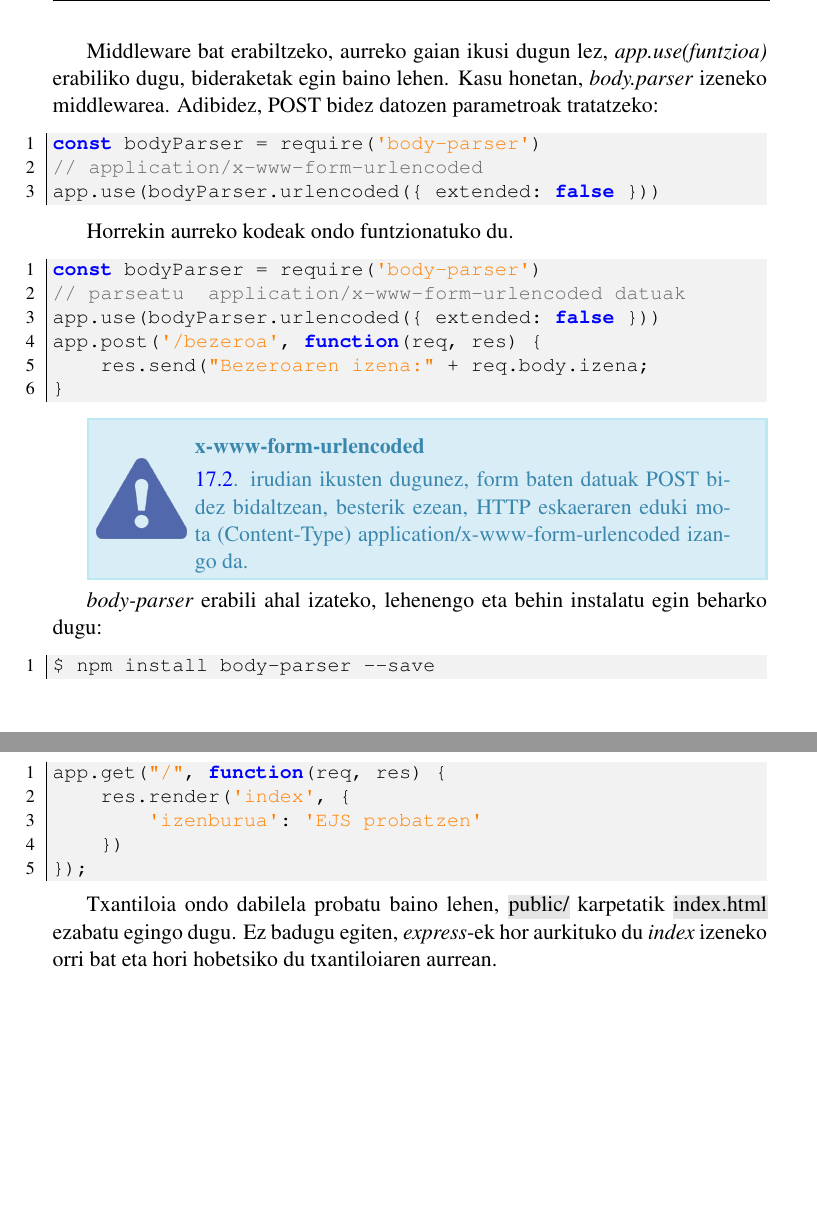
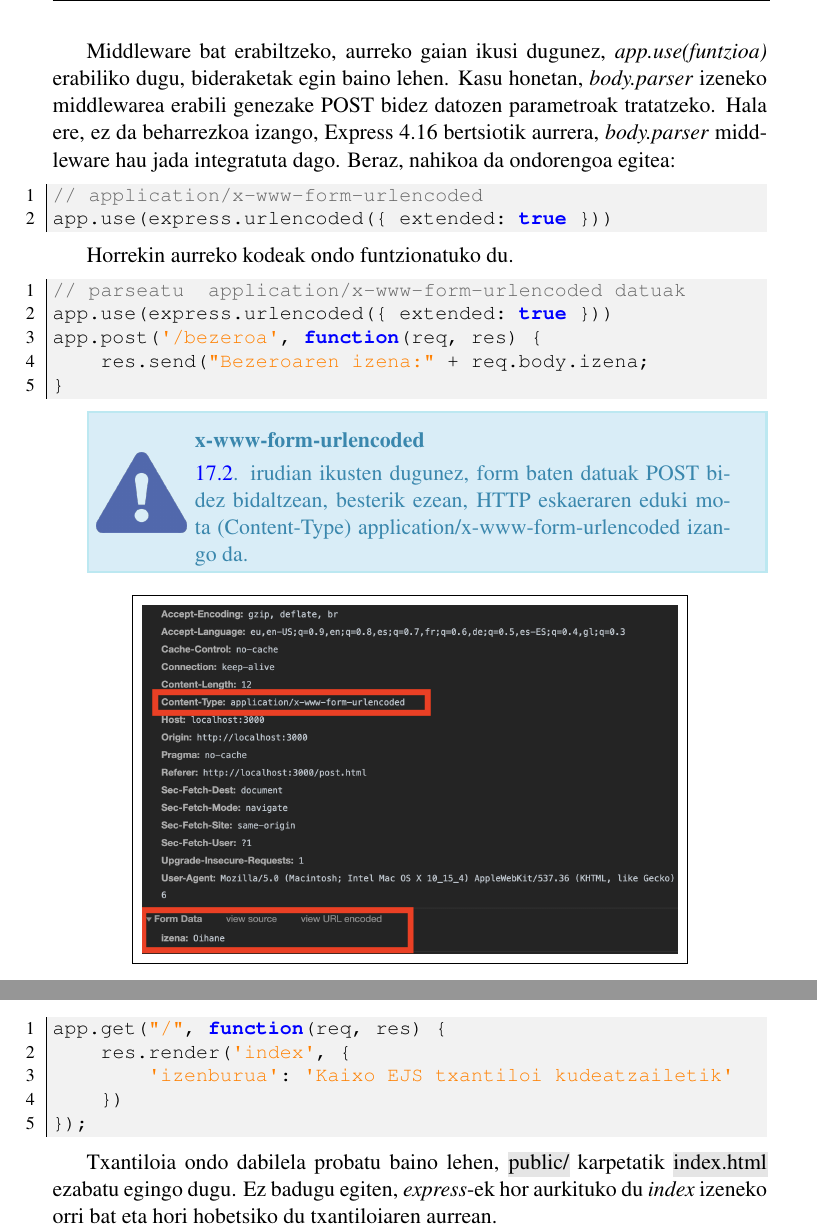
Before and after one commit to juananpe/html5liburua, a LaTeX book (latex/main.tex, which reads latex/express.tex): two parts of pages 139 and 142 of 174, joined at a grey line, cut so that both start at the same text, the shorter picture padded with empty space. Compiled offline with pdfLaTeX.

Commit message:
express eta body parser

```diff
--- a/latex/express.tex
+++ b/latex/express.tex
@@ -155,20 +155,19 @@ app.post('/bezeroa', function(req, res) {
 
 ez dugu ezer jasoko. Zergatik? Arazoa da POST parametroak bide edo \textit{route} batean sartu baino lehen tratatu egin behar direla. Nabigatzaileak bidaltzen dituen datuak zerbitzarian jaso eta bideratu baino lehen tratatu egin nahi baditugu, \textit{express}-en middleware izeneko funtzioak erabili beharko ditugu.
 
-Middleware bat erabiltzeko, aurreko gaian ikusi dugun lez, \textit{app.use(funtzioa)} erabiliko dugu, bideraketak egin baino lehen. Kasu honetan, \index{body.parser}\textit{body.parser} izeneko middlewarea. Adibidez, POST bidez datozen parametroak tratatzeko:
+Middleware bat erabiltzeko, aurreko gaian ikusi dugunez, \textit{app.use(funtzioa)} erabiliko dugu, bideraketak egin baino lehen. Kasu honetan, \index{body.parser}\textit{body.parser} izeneko middlewarea erabili genezake POST bidez datozen parametroak tratatzeko. Hala ere, ez da beharrezkoa izango, Express 4.16 bertsiotik aurrera, \index{body.parser}\textit{body.parser} middleware hau jada integratuta dago.
+Beraz, nahikoa da ondorengoa egitea:
 
 \begin{lstlisting}[language=JavaScript]
-const bodyParser = require('body-parser')
 // application/x-www-form-urlencoded
-app.use(bodyParser.urlencoded({ extended: false }))
+app.use(express.urlencoded({ extended: true }))
 \end{lstlisting}
 
 Horrekin aurreko kodeak ondo funtzionatuko du.
 
 \begin{lstlisting}[language=JavaScript]
-const bodyParser = require('body-parser')
 // parseatu  application/x-www-form-urlencoded datuak
-app.use(bodyParser.urlencoded({ extended: false }))
+app.use(express.urlencoded({ extended: true }))
 app.post('/bezeroa', function(req, res) {
     res.send("Bezeroaren izena:" + req.body.izena;
 }
@@ -179,11 +178,7 @@ app.post('/bezeroa', function(req, res) {
 \end{alertinfo}
 
 
-\textit{body-parser} erabili ahal izateko, lehenengo eta behin instalatu egin beharko  dugu:
 
-\begin{lstlisting}[language=JavaScript]
-$ npm install body-parser --save
-\end{lstlisting}
 
 
 % \begin{figure}[ht]
@@ -309,7 +304,7 @@ Bukatzeko, app.get(\textquotesingle{}/\textquotesingle{}) kudeatzailea honela ge
 \begin{lstlisting}[language=JavaScript]
 app.get("/", function(req, res) {
     res.render('index', {
-        'izenburua': 'EJS probatzen'
+        'izenburua': 'Kaixo EJS txantiloi kudeatzailetik'
     })
 });
 \end{lstlisting}
```
Also changed, not shown: latex/express.tex (4 more changed lines).
